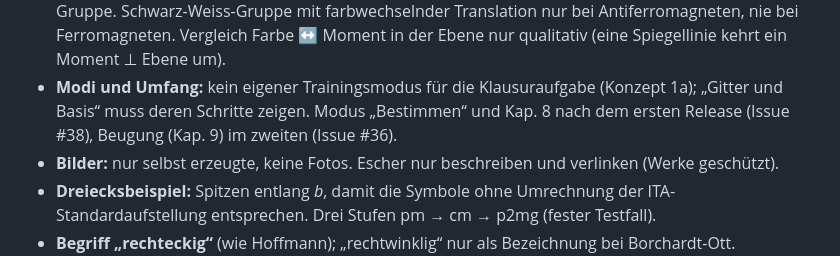
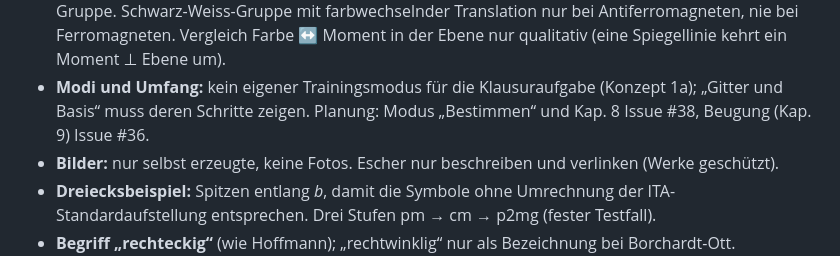
Before and after one commit to manganite/plane-groups, a Markdown page: CLAUDE.md, the part around the change. Rendered like a GitHub page.

Commit message:
CLAUDE.md: Zeitplanung nur in den Issues (Review)
Co-Authored-By: Claude Opus 5.5 <noreply@anthropic.com>
Claude-Session: https://claude.ai/code/session_01L8SY95GoKtXCE3Ys5LQDGW

```diff
--- a/CLAUDE.md
+++ b/CLAUDE.md
@@ -56,8 +56,8 @@ Literaturregeln) und `../crystallography-common/LEITFADEN.md`. Fehlt der Ordner,
   Ferromagneten. Vergleich Farbe ↔ Moment in der Ebene nur qualitativ (eine Spiegellinie kehrt ein
   Moment ⊥ Ebene um).
 - **Modi und Umfang:** kein eigener Trainingsmodus für die Klausuraufgabe (Konzept 1a); „Gitter und
-  Basis“ muss deren Schritte zeigen. Modus „Bestimmen“ und Kap. 8 nach dem ersten Release (Issue #38),
-  Beugung (Kap. 9) im zweiten (Issue #36).
+  Basis“ muss deren Schritte zeigen. Planung: Modus „Bestimmen“ und Kap. 8 Issue #38, Beugung (Kap. 9)
+  Issue #36.
 - **Bilder:** nur selbst erzeugte, keine Fotos. Escher nur beschreiben und verlinken (Werke geschützt).
 - **Dreiecksbeispiel:** Spitzen entlang *b*, damit die Symbole ohne Umrechnung der ITA-Standardaufstellung
   entsprechen. Drei Stufen pm → cm → p2mg (fester Testfall).
```
